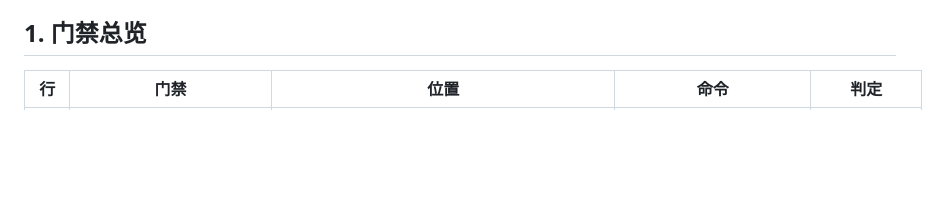
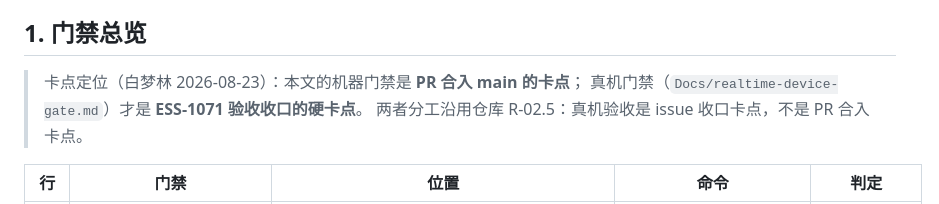
Before and after one commit to benyuanjinhua/Personal-Avatar-iWatch, a Markdown page: Docs/realtime-ci-gate.md, the part around the change. Rendered like a GitHub page; blank space fills up the shorter version.

```diff
--- a/Docs/realtime-ci-gate.md
+++ b/Docs/realtime-ci-gate.md
@@ -5,6 +5,10 @@
 > 流式语音返回这条链路在每次 PR 上都被机器可判定地验证，而不是靠真机手测。
 
 ## 1. 门禁总览
+
+> 卡点定位（白梦林 2026-08-23）：本文的机器门禁是 **PR 合入 main 的卡点**；
+> 真机门禁（`Docs/realtime-device-gate.md`）才是 **ESS-1071 验收收口的硬卡点**。
+> 两者分工沿用仓库 R-02.5：真机验收是 issue 收口卡点，不是 PR 合入卡点。
 
 | 行 | 门禁 | 位置 | 命令 | 判定 |
 |---|---|---|---|---|
```
Also changed, not shown: Docs/realtime-device-gate.md (+8 -0 lines).
